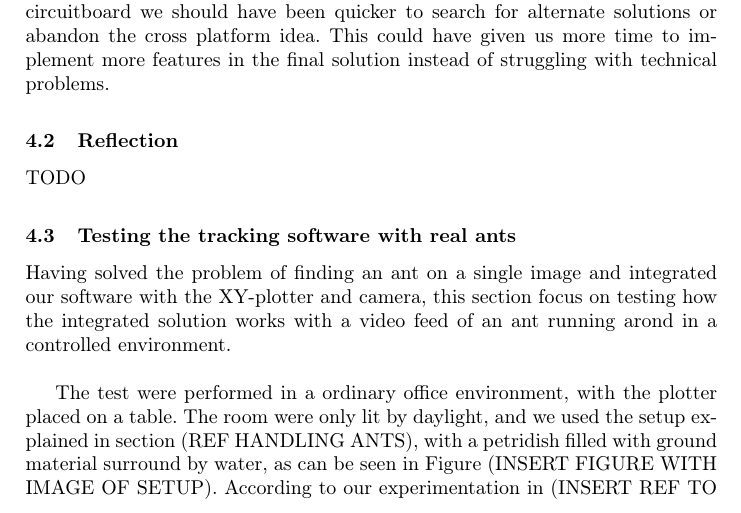
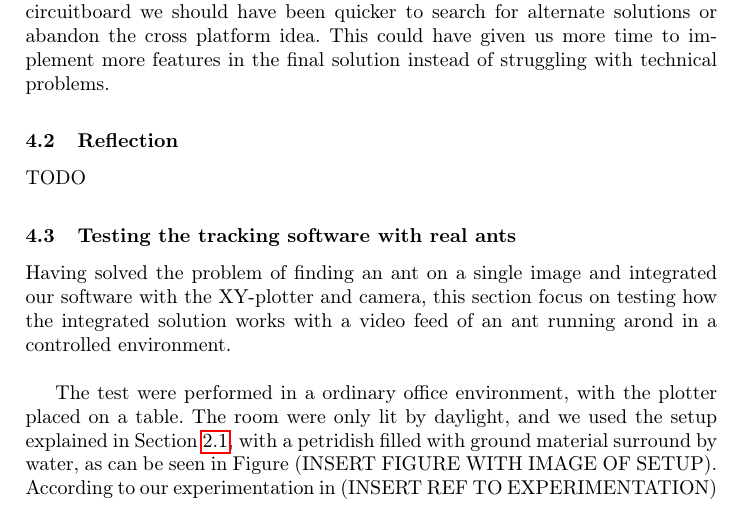
Before and after one commit to Aaes/TermiteTracker, a LaTeX thesis (Report/Report.tex, which reads Report/Evaluation.tex): part of page 25 of 34, cut so that both start at the same text. Compiled offline with pdfLaTeX.

Commit message:
updated refs

```diff
--- a/Report/Evaluation.tex
+++ b/Report/Evaluation.tex
@@ -20,8 +20,7 @@
 
 Having solved the problem of finding an ant on a single image and integrated our software with the XY-plotter and camera, this section focus on testing how the integrated solution works with a video feed of an ant running arond in a controlled environment.\\
 
-The test were performed in a ordinary office environment, with the plotter placed on a table. The room were only lit by daylight, and we used the setup explained in section (REF HANDLING ANTS), with a petridish filled with ground material surround by water, as can be seen in Figure (INSERT FIGURE WITH IMAGE OF SETUP). According to our experimentation in (INSERT REF TO EXPERIMENTATION) we painted our ant with a white color to have the best possible color for tracking. The goal of this test, is to test ant tracking in an environment that is as close to a real environment as possible, and yet by still be in a controlled environment where we could track the ant.corollary\\
-
+The test were performed in a ordinary office environment, with the plotter placed on a table. The room were only lit by daylight, and we used the setup explained in Section \ref{ants}, with a petridish filled with ground material surround by water, as can be seen in Figure (INSERT FIGURE WITH IMAGE OF SETUP). According to our experimentation in (INSERT REF TO EXPERIMENTATION) we painted our ant with a white color to have the best possible color for tracking. The goal of this test, is to test ant tracking in an environment that is as close to a real environment as possible, and yet by still be in a controlled environment where we could track the ant.corollary\\
 
 In the following we will show several results of running the software, both where the tracking works as intented, but also situations where the software does not work. We will end this section with a summary of the challenges presented by this real-time testing and suggest possible solutions to the problems and an overall evaluation of how the software together with the plotter an camera performs. We will also comment on the important observations done during testing.\\
 
```
